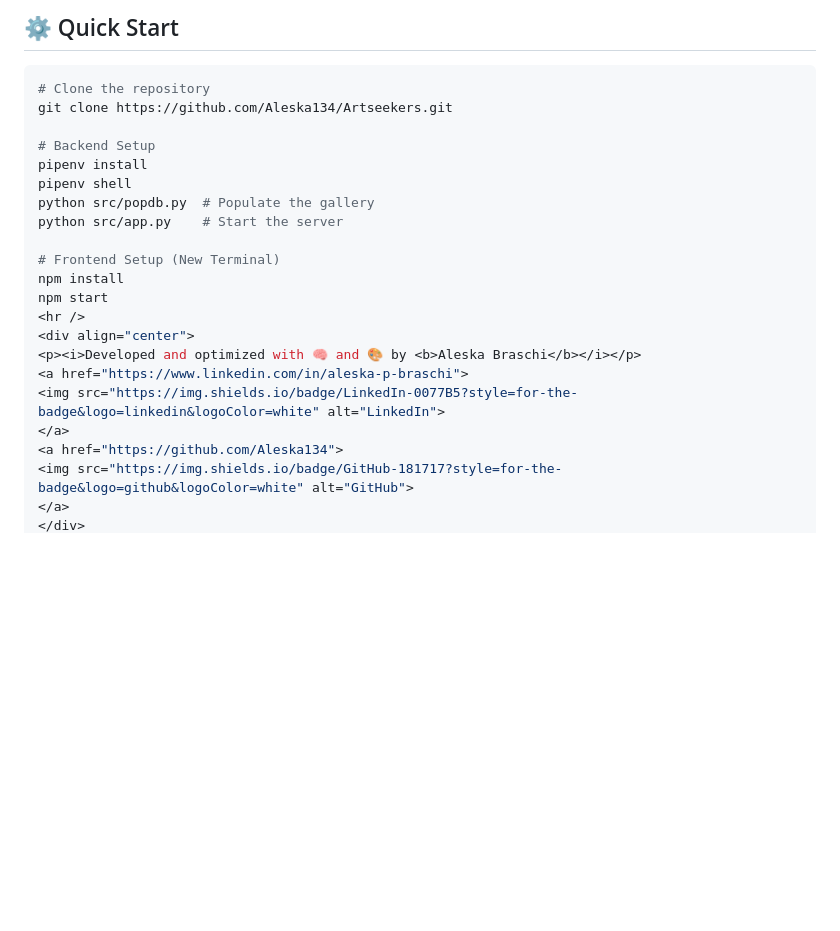
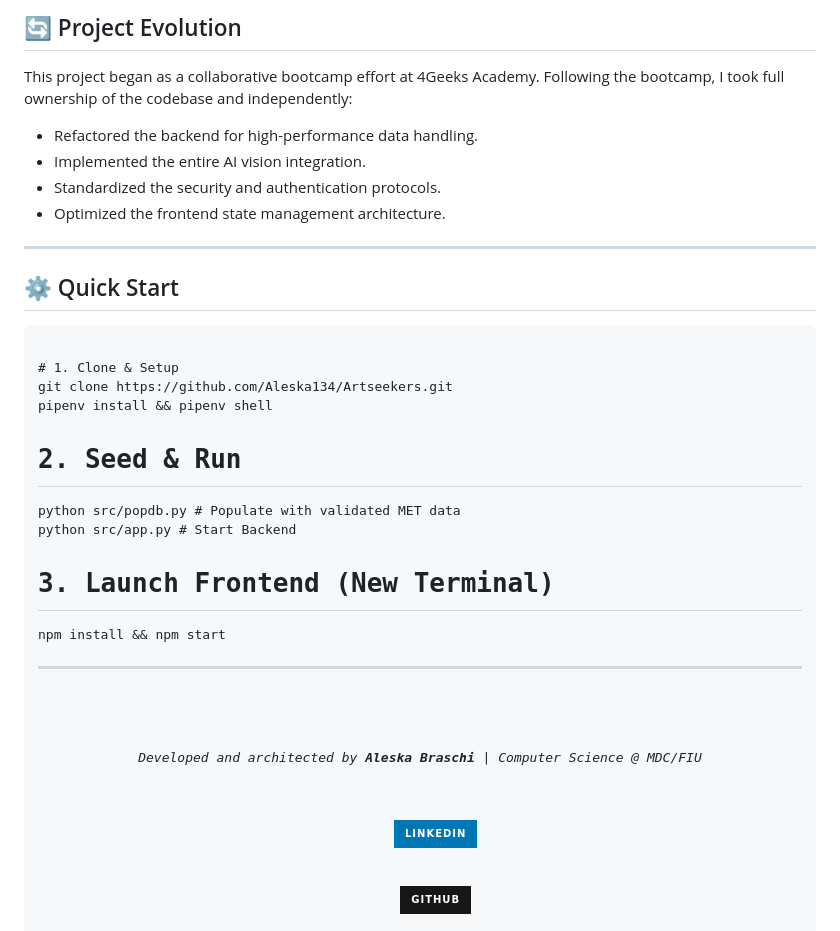
Before and after one commit to Aleska134/Artseekers, a Markdown page: README.md, the part around one of its changes. Rendered like a GitHub page; badges without logos; blank space fills up the shorter version.

````diff
--- a/README.md
+++ b/README.md
@@ -55,26 +75,40 @@ I replaced plain-text storage with **Scrypt Hashing** for passwords. Even if the
 
-## ⚙️ Quick Start
+<h2>🔄 Project Evolution</h2>
+<p>
+  This project began as a collaborative bootcamp effort at 4Geeks Academy.
+  Following the bootcamp, I took full ownership of the codebase and independently:
+</p>
+<ul>
+  <li>Refactored the backend for high-performance data handling.</li>
+  <li>Implemented the entire AI vision integration.</li>
+  <li>Standardized the security and authentication protocols.</li>
+  <li>Optimized the frontend state management architecture.</li>
+</ul>
 
-```bash
-# Clone the repository
+<hr>
+
+<h2>⚙️ Quick Start</h2>
+<pre><code>
+# 1. Clone & Setup
 git clone https://github.com/Aleska134/Artseekers.git
+pipenv install && pipenv shell
 
-# Backend Setup
-pipenv install
-pipenv shell
-python src/popdb.py  # Populate the gallery
-python src/app.py    # Start the server
+# 2. Seed & Run
+python src/popdb.py  # Populate with validated MET data
+python src/app.py    # Start Backend
 
-# Frontend Setup (New Terminal)
-npm install
-npm start
-<hr />
+# 3. Launch Frontend (New Terminal)
+npm install && npm start
+</code></pre>
+
+<hr>
+
 <div align="center">
-<p><i>Developed and optimized with 🧠 and 🎨 by <b>Aleska Braschi</b></i></p>
-<a href="https://www.linkedin.com/in/aleska-p-braschi">
-<img src="https://img.shields.io/badge/LinkedIn-0077B5?style=for-the-badge&logo=linkedin&logoColor=white" alt="LinkedIn">
-</a>
-<a href="https://github.com/Aleska134">
-<img src="https://img.shields.io/badge/GitHub-181717?style=for-the-badge&logo=github&logoColor=white" alt="GitHub">
-</a>
+  <p><i>Developed and architected by <b>Aleska Braschi</b> | Computer Science @ MDC/FIU</i></p>
+  <a href="https://www.linkedin.com/in/aleska-p-braschi">
+    <img src="https://img.shields.io/badge/LinkedIn-0077B5?style=for-the-badge&logo=linkedin&logoColor=white" alt="LinkedIn">
+  </a>
+  <a href="https://github.com/Aleska134">
+    <img src="https://img.shields.io/badge/GitHub-181717?style=for-the-badge&logo=github&logoColor=white" alt="GitHub">
+  </a>
 </div>
````
Also changed, not shown: other parts of README.md (+52 -33 lines).
